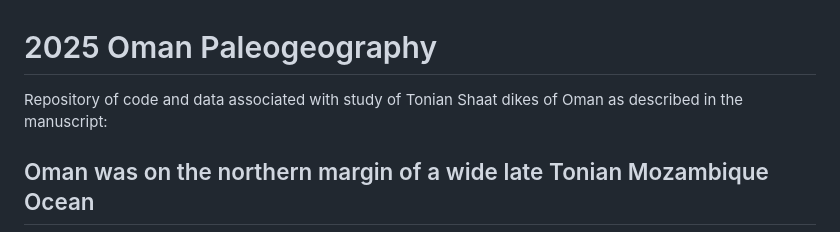
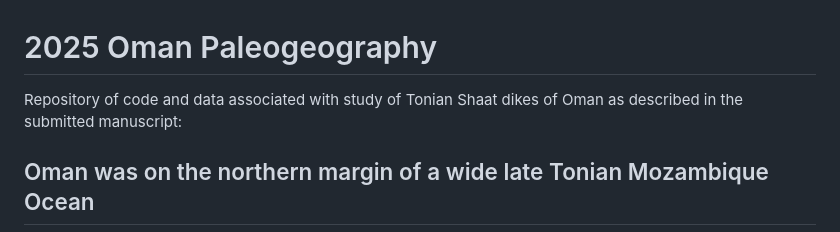
Before and after one commit to Swanson-Hysell-Group/2025_Oman_Paleogeography, a Markdown page: README.md, the part around the change. Rendered like a GitHub page.

```diff
--- a/README.md
+++ b/README.md
@@ -1,5 +1,5 @@
 # 2025 Oman Paleogeography
-Repository of code and data associated with study of Tonian Shaat dikes of Oman as described in the manuscript:
+Repository of code and data associated with study of Tonian Shaat dikes of Oman as described in the submitted manuscript:
 
 ## Oman was on the northern margin of a wide late Tonian Mozambique Ocean
 Nicholas L. Swanson-Hysell<sup>1</sup>, Yiming Zhang<sup>1</sup>, Francis A. Macdonald<sup>2</sup>,
```
